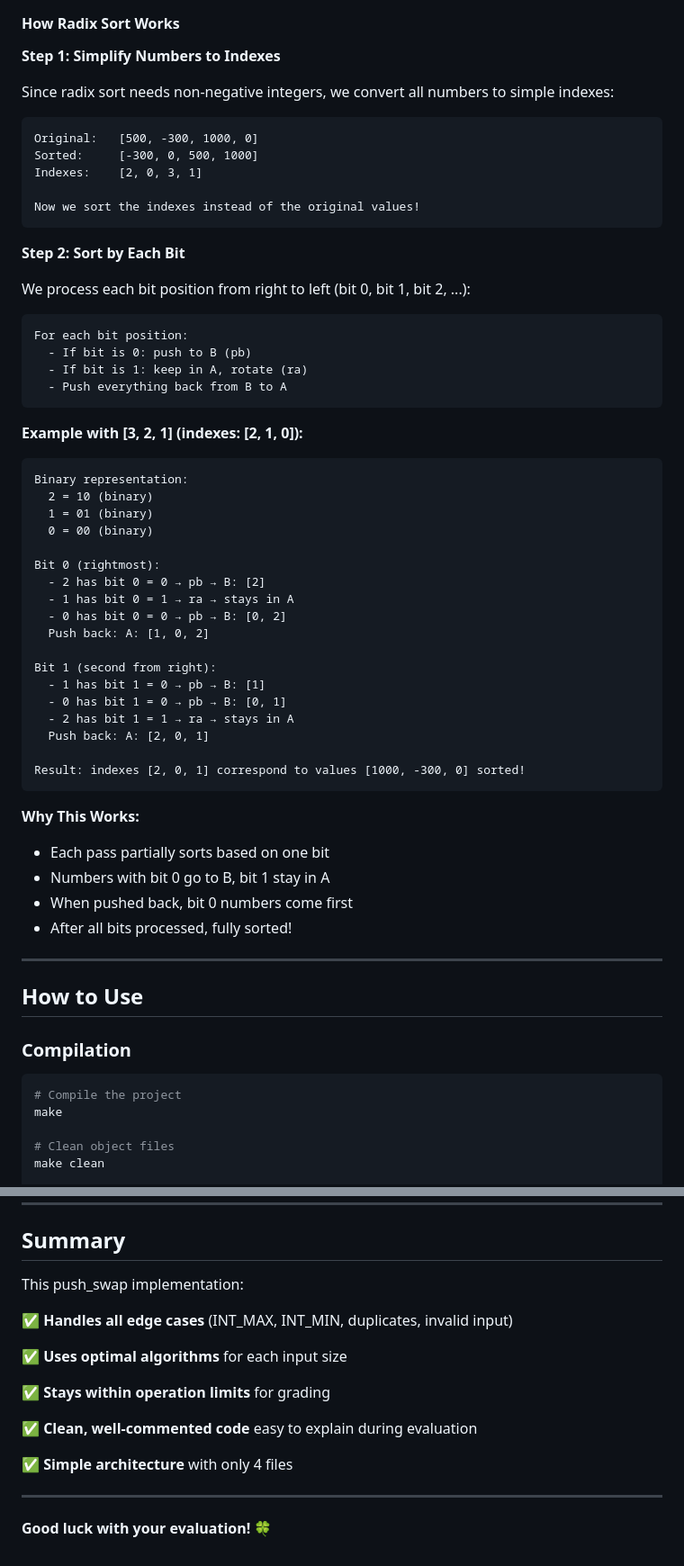
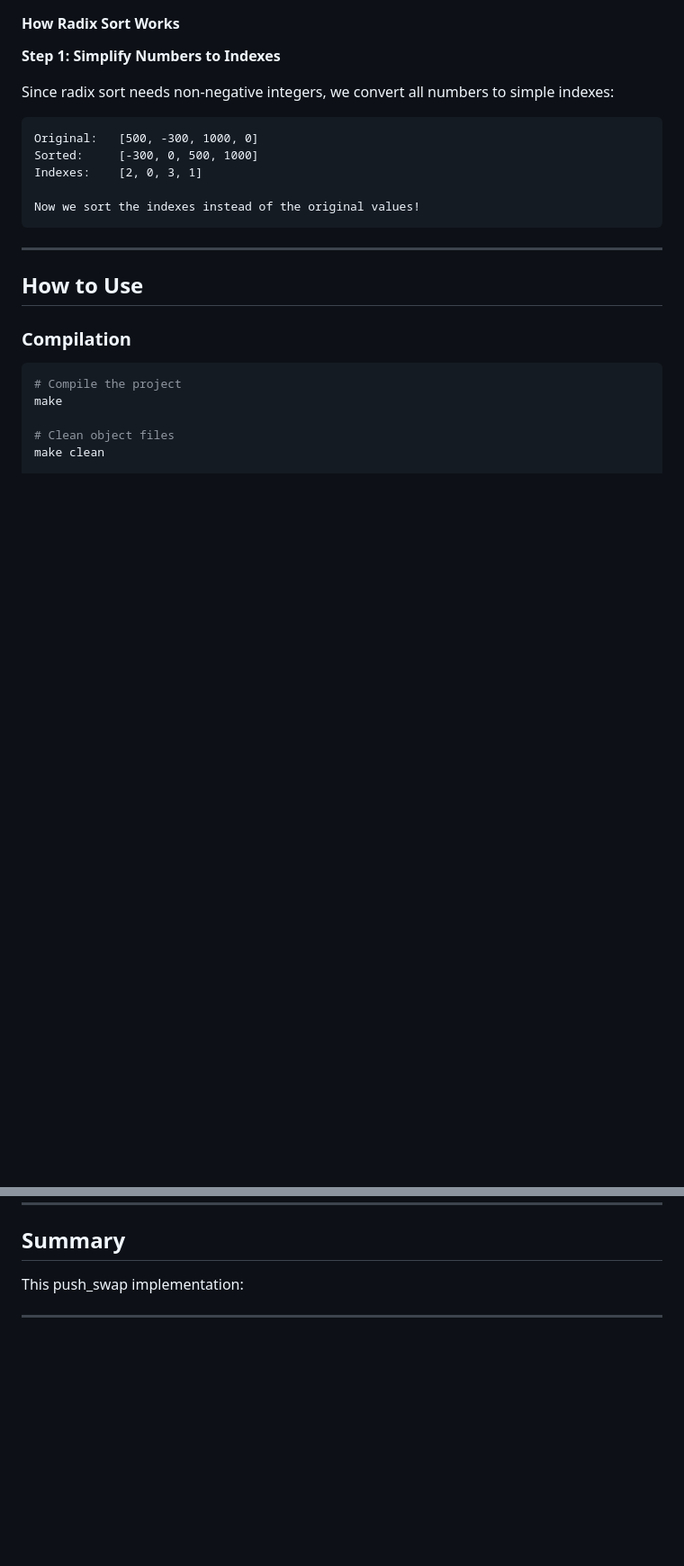
Before and after one commit to alfredo800faria-afk/marvin_push_swap, a Markdown page: README.md, 2 parts joined by grey strips. Shown at 90% size. Rendered like a GitHub page; blank space fills up the shorter version.

````diff
--- a/README.md
+++ b/README.md
@@ -247,47 +201,6 @@ Indexes:    [2, 0, 3, 1]
 
 Now we sort the indexes instead of the original values!
 ```
-
-**Step 2: Sort by Each Bit**
-
-We process each bit position from right to left (bit 0, bit 1, bit 2, ...):
-
-```
-For each bit position:
-  - If bit is 0: push to B (pb)
-  - If bit is 1: keep in A, rotate (ra)
-  - Push everything back from B to A
-```
-
-**Example with [3, 2, 1] (indexes: [2, 1, 0]):**
-
-```
-Binary representation:
-  2 = 10 (binary)
-  1 = 01 (binary)
-  0 = 00 (binary)
-
-Bit 0 (rightmost):
-  - 2 has bit 0 = 0 → pb → B: [2]
-  - 1 has bit 0 = 1 → ra → stays in A
-  - 0 has bit 0 = 0 → pb → B: [0, 2]
-  Push back: A: [1, 0, 2]
-
-Bit 1 (second from right):
-  - 1 has bit 1 = 0 → pb → B: [1]
-  - 0 has bit 1 = 0 → pb → B: [0, 1]
-  - 2 has bit 1 = 1 → ra → stays in A
-  Push back: A: [2, 0, 1]
-
-Result: indexes [2, 0, 1] correspond to values [1000, -300, 0] sorted!
-```
-
-**Why This Works:**
-- Each pass partially sorts based on one bit
-- Numbers with bit 0 go to B, bit 1 stay in A
-- When pushed back, bit 0 numbers come first
-- After all bits processed, fully sorted!
-
 ---
 
 ## How to Use
@@ -605,16 +460,5 @@ ARG="4 67 3 87 23"; ./push_swap $ARG | ./checker_linux $ARG
 
 This push_swap implementation:
 
-✅ **Handles all edge cases** (INT_MAX, INT_MIN, duplicates, invalid input)
-
-✅ **Uses optimal algorithms** for each input size
-
-✅ **Stays within operation limits** for grading
-
-✅ **Clean, well-commented code** easy to explain during evaluation
-
-✅ **Simple architecture** with only 4 files
 
 ---
-
-**Good luck with your evaluation! 🍀**
````
Also changed, not shown: other parts of README.md (+2 -106 lines).
